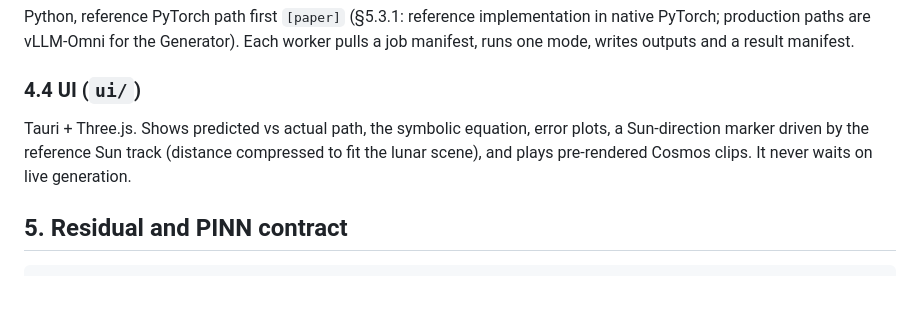
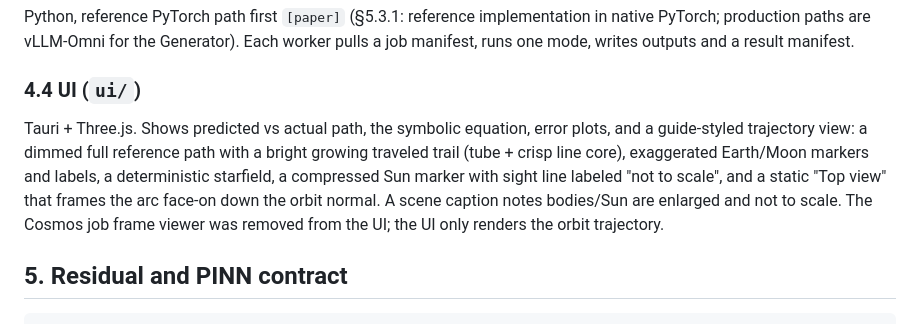
Before and after one commit to atlasshiny/Residual, a Markdown page: ARCHITECTURE.md, the part around the change. Drawn GitHub-style; blank space fills up the shorter version.

```diff
--- a/ARCHITECTURE.md
+++ b/ARCHITECTURE.md
@@ -106,7 +106,7 @@ Python, reference PyTorch path first `[paper]` (§5.3.1: reference implementatio
 
 ### 4.4 UI (`ui/`)
 
-Tauri + Three.js. Shows predicted vs actual path, the symbolic equation, error plots, a Sun-direction marker driven by the reference Sun track (distance compressed to fit the lunar scene), and plays pre-rendered Cosmos clips. It never waits on live generation.
+Tauri + Three.js. Shows predicted vs actual path, the symbolic equation, error plots, and a guide-styled trajectory view: a dimmed full reference path with a bright growing traveled trail (tube + crisp line core), exaggerated Earth/Moon markers and labels, a deterministic starfield, a compressed Sun marker with sight line labeled "not to scale", and a static "Top view" that frames the arc face-on down the orbit normal. A scene caption notes bodies/Sun are enlarged and not to scale. The Cosmos job frame viewer was removed from the UI; the UI only renders the orbit trajectory.
 
 ## 5. Residual and PINN contract
 
```
